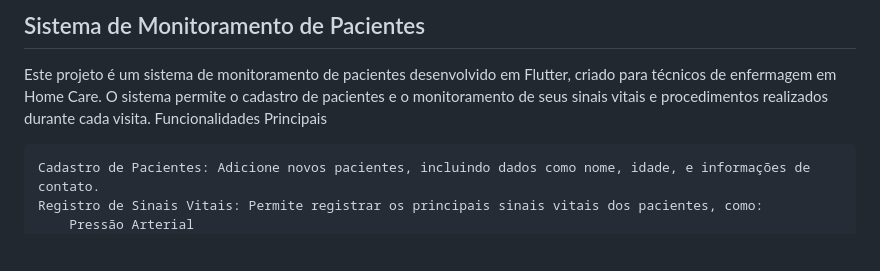
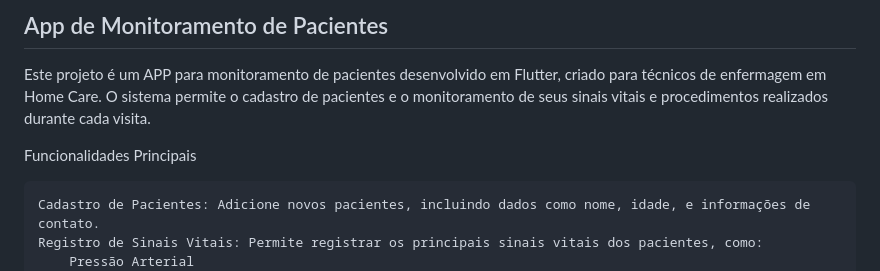
Before and after one commit to palmeriojulio/sinais_vitais, a Markdown page: README.md, the part around the change. GitHub-like rendering; blank space fills up the shorter version.

Commit message:
Mudanças no README

```diff
--- a/README.md
+++ b/README.md
@@ -1,6 +1,8 @@
-## Sistema de Monitoramento de Pacientes
+## App de Monitoramento de Pacientes
 
-Este projeto é um sistema de monitoramento de pacientes desenvolvido em Flutter, criado para técnicos de enfermagem em Home Care. O sistema permite o cadastro de pacientes e o monitoramento de seus sinais vitais e procedimentos realizados durante cada visita.
+Este projeto é um APP para monitoramento de pacientes desenvolvido em Flutter, criado para técnicos de enfermagem em Home Care.
+O sistema permite o cadastro de pacientes e o monitoramento de seus sinais vitais e procedimentos realizados durante cada visita.
+
 Funcionalidades Principais
 
     Cadastro de Pacientes: Adicione novos pacientes, incluindo dados como nome, idade, e informações de contato.
```
